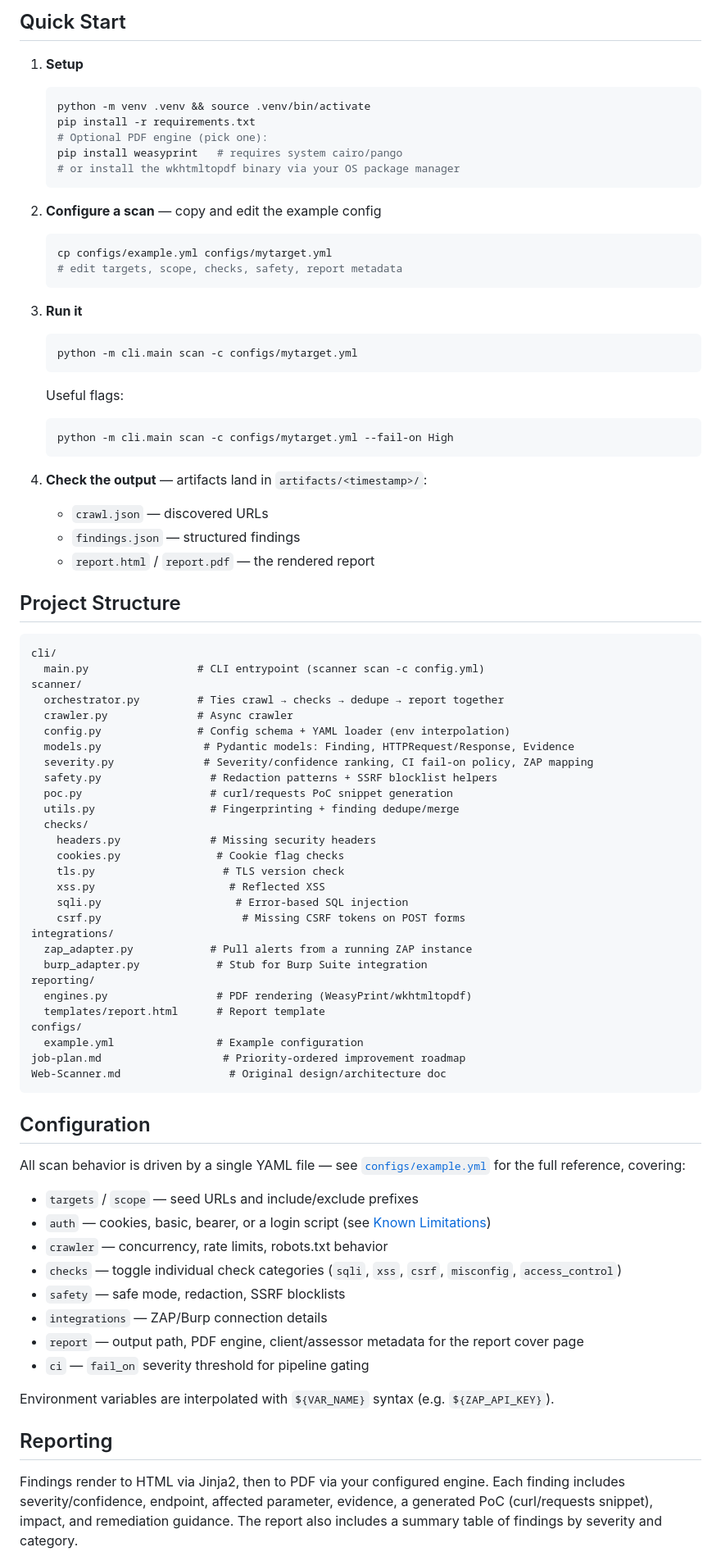
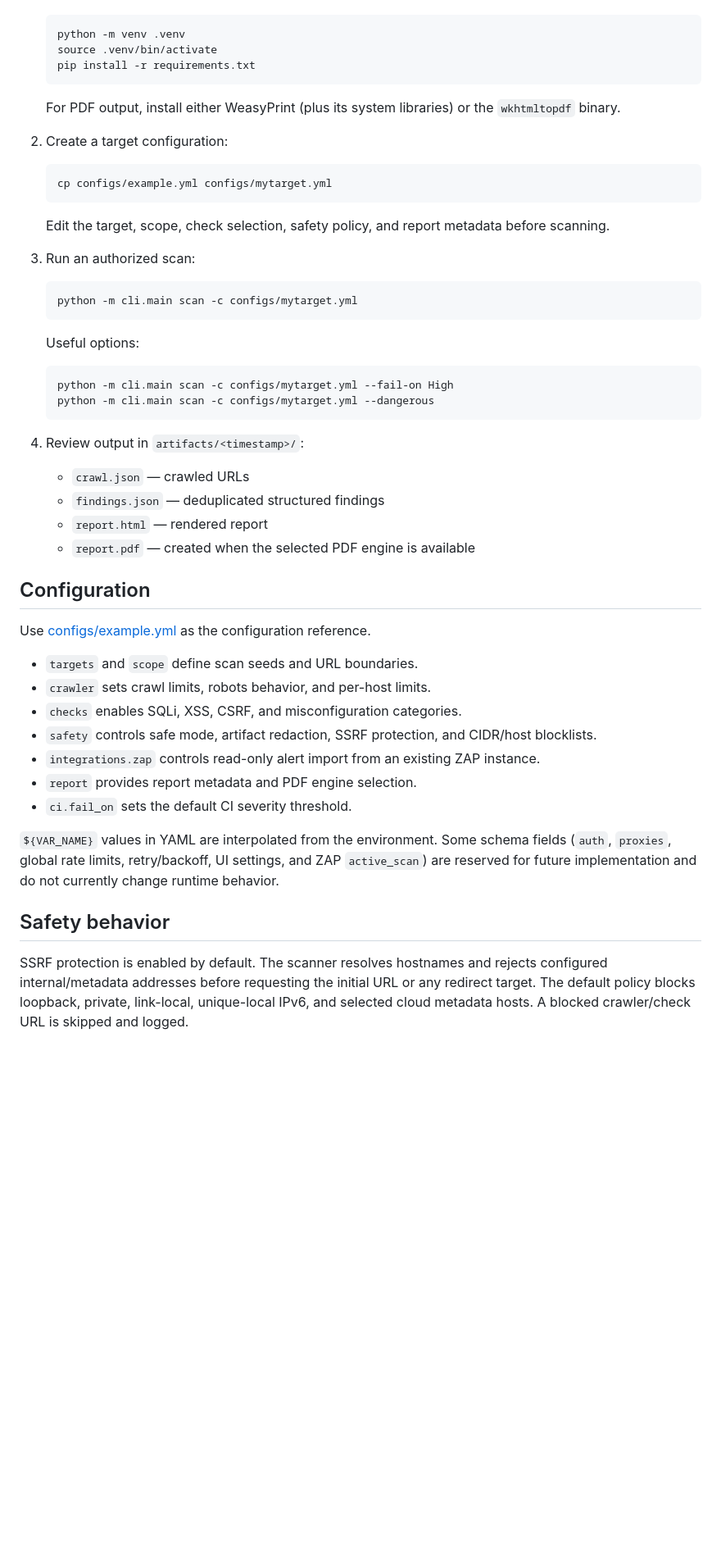
Before and after one commit to gabrieltonyy/Web-Scanner, a Markdown page: README.md, the part around one of its changes. Shown at 82% size. Drawn GitHub-style; blank space fills up the shorter version.

````diff
--- a/README.md
+++ b/README.md
@@ -55,84 +57,55 @@ None of this is meant to gate you from using the tool for early-stage recon on a
 
-## Quick Start
-
-1. **Setup**
    ```bash
-   python -m venv .venv && source .venv/bin/activate
+   python -m venv .venv
+   source .venv/bin/activate
    pip install -r requirements.txt
-   # Optional PDF engine (pick one):
-   pip install weasyprint   # requires system cairo/pango
-   # or install the wkhtmltopdf binary via your OS package manager
    ```
 
-2. **Configure a scan** — copy and edit the example config
+   For PDF output, install either WeasyPrint (plus its system libraries) or the `wkhtmltopdf` binary.
+
+2. Create a target configuration:
+
    ```bash
    cp configs/example.yml configs/mytarget.yml
-   # edit targets, scope, checks, safety, report metadata
    ```
 
-3. **Run it**
+   Edit the target, scope, check selection, safety policy, and report metadata before scanning.
+
+3. Run an authorized scan:
+
    ```bash
    python -m cli.main scan -c configs/mytarget.yml
    ```
-   Useful flags:
+
+   Useful options:
+
    ```bash
    python -m cli.main scan -c configs/mytarget.yml --fail-on High
+   python -m cli.main scan -c configs/mytarget.yml --dangerous
    ```
 
-4. **Check the output** — artifacts land in `artifacts/<timestamp>/`:
-   - `crawl.json` — discovered URLs
-   - `findings.json` — structured findings
-   - `report.html` / `report.pdf` — the rendered report
+4. Review output in `artifacts/<timestamp>/`:
 
-## Project Structure
-
-```
-cli/
-  main.py                 # CLI entrypoint (scanner scan -c config.yml)
-scanner/
-  orchestrator.py         # Ties crawl → checks → dedupe → report together
-  crawler.py              # Async crawler
-  config.py               # Config schema + YAML loader (env interpolation)
-  models.py                # Pydantic models: Finding, HTTPRequest/Response, Evidence
-  severity.py              # Severity/confidence ranking, CI fail-on policy, ZAP mapping
-  safety.py                 # Redaction patterns + SSRF blocklist helpers
-  poc.py                    # curl/requests PoC snippet generation
-  utils.py                  # Fingerprinting + finding dedupe/merge
-  checks/
-    headers.py              # Missing security headers
-    cookies.py               # Cookie flag checks
-    tls.py                    # TLS version check
-    xss.py                     # Reflected XSS
-    sqli.py                     # Error-based SQL injection
-    csrf.py                      # Missing CSRF tokens on POST forms
-integrations/
-  zap_adapter.py            # Pull alerts from a running ZAP instance
-  burp_adapter.py            # Stub for Burp Suite integration
-reporting/
-  engines.py                 # PDF rendering (WeasyPrint/wkhtmltopdf)
-  templates/report.html      # Report template
-configs/
-  example.yml                # Example configuration
-job-plan.md                   # Priority-ordered improvement roadmap
-Web-Scanner.md                 # Original design/architecture doc
-```
+   - `crawl.json` — crawled URLs
+   - `findings.json` — deduplicated structured findings
+   - `report.html` — rendered report
+   - `report.pdf` — created when the selected PDF engine is available
 
 ## Configuration
 
-All scan behavior is driven by a single YAML file — see [`configs/example.yml`](configs/example.yml) for the full reference, covering:
+Use [configs/example.yml](configs/example.yml) as the configuration reference.
 
-- `targets` / `scope` — seed URLs and include/exclude prefixes
-- `auth` — cookies, basic, bearer, or a login script (see [Known Limitations](#known-limitations))
-- `crawler` — concurrency, rate limits, robots.txt behavior
-- `checks` — toggle individual check categories (`sqli`, `xss`, `csrf`, `misconfig`, `access_control`)
-- `safety` — safe mode, redaction, SSRF blocklists
-- `integrations` — ZAP/Burp connection details
-- `report` — output path, PDF engine, client/assessor metadata for the report cover page
-- `ci` — `fail_on` severity threshold for pipeline gating
+- `targets` and `scope` define scan seeds and URL boundaries.
+- `crawler` sets crawl limits, robots behavior, and per-host limits.
+- `checks` enables SQLi, XSS, CSRF, and misconfiguration categories.
+- `safety` controls safe mode, artifact redaction, SSRF protection, and CIDR/host blocklists.
+- `integrations.zap` controls read-only alert import from an existing ZAP instance.
+- `report` provides report metadata and PDF engine selection.
+- `ci.fail_on` sets the default CI severity threshold.
 
-Environment variables are interpolated with `${VAR_NAME}` syntax (e.g. `${ZAP_API_KEY}`).
+`${VAR_NAME}` values in YAML are interpolated from the environment. Some schema fields (`auth`, `proxies`, global rate limits, retry/backoff, UI settings, and ZAP `active_scan`) are reserved for future implementation and do not currently change runtime behavior.
 
-## Reporting
+## Safety behavior
 
-Findings render to HTML via Jinja2, then to PDF via your configured engine. Each finding includes severity/confidence, endpoint, affected parameter, evidence, a generated PoC (curl/requests snippet), impact, and remediation guidance. The report also includes a summary table of findings by severity and category.
+SSRF protection is enabled by default. The scanner resolves hostnames and rejects configured internal/metadata addresses before requesting the initial URL or any redirect target. The default policy blocks loopback, private, link-local, unique-local IPv6, and selected cloud metadata hosts. A blocked crawler/check URL is skipped and logged.
 
````
Also changed, not shown: other parts of README.md (+72 -42 lines).
